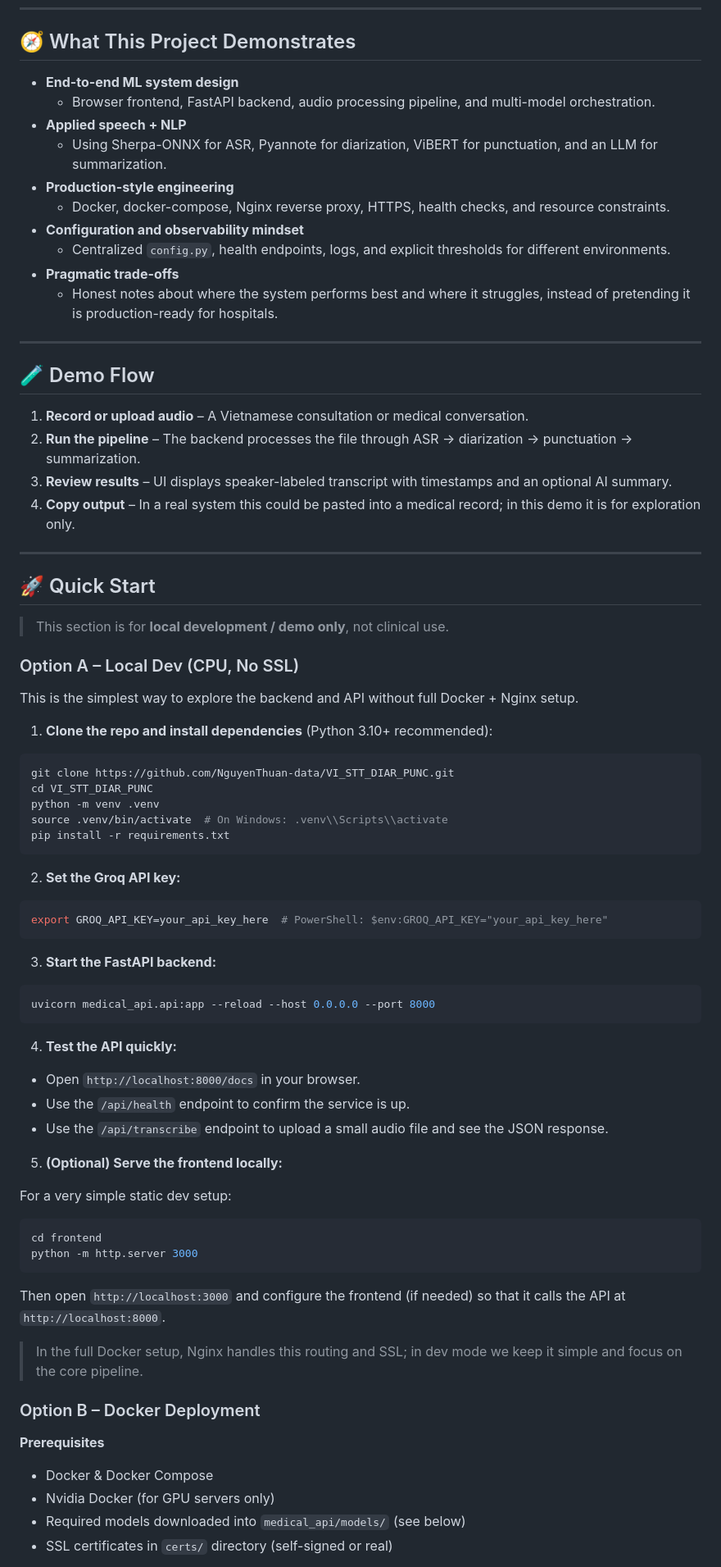
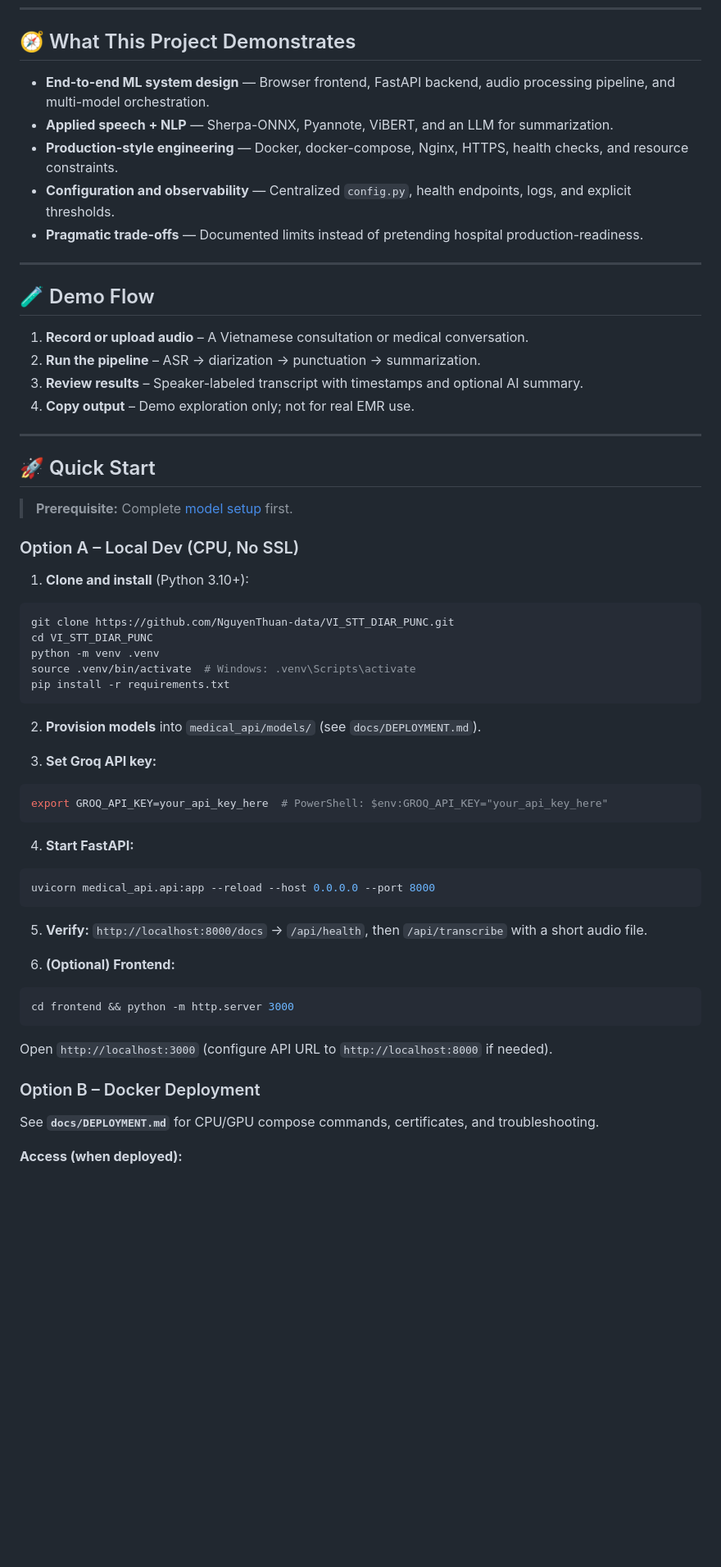
Before and after one commit to NguyenThuan-data/VI_STT_DIAR_PUNC, a Markdown page: README.md, the part around one of its changes. Shown at 82% size. Rendered like a GitHub page; blank space fills up the shorter version.

````diff
--- a/README.md
+++ b/README.md
@@ -36,83 +96,66 @@ Professional **demo** medical transcription system with speaker diarization, pun
 
 ## 🧭 What This Project Demonstrates
 
-- **End-to-end ML system design**
-  - Browser frontend, FastAPI backend, audio processing pipeline, and multi-model orchestration.
-- **Applied speech + NLP**
-  - Using Sherpa-ONNX for ASR, Pyannote for diarization, ViBERT for punctuation, and an LLM for summarization.
-- **Production-style engineering**
-  - Docker, docker-compose, Nginx reverse proxy, HTTPS, health checks, and resource constraints.
-- **Configuration and observability mindset**
-  - Centralized `config.py`, health endpoints, logs, and explicit thresholds for different environments.
-- **Pragmatic trade-offs**
-  - Honest notes about where the system performs best and where it struggles, instead of pretending it is production-ready for hospitals.
+- **End-to-end ML system design** — Browser frontend, FastAPI backend, audio processing pipeline, and multi-model orchestration.
+- **Applied speech + NLP** — Sherpa-ONNX, Pyannote, ViBERT, and an LLM for summarization.
+- **Production-style engineering** — Docker, docker-compose, Nginx, HTTPS, health checks, and resource constraints.
+- **Configuration and observability** — Centralized `config.py`, health endpoints, logs, and explicit thresholds.
+- **Pragmatic trade-offs** — Documented limits instead of pretending hospital production-readiness.
 
 ---
 
 ## 🧪 Demo Flow
 
 1. **Record or upload audio** – A Vietnamese consultation or medical conversation.
-2. **Run the pipeline** – The backend processes the file through ASR → diarization → punctuation → summarization.
-3. **Review results** – UI displays speaker-labeled transcript with timestamps and an optional AI summary.
-4. **Copy output** – In a real system this could be pasted into a medical record; in this demo it is for exploration only.
+2. **Run the pipeline** – ASR → diarization → punctuation → summarization.
+3. **Review results** – Speaker-labeled transcript with timestamps and optional AI summary.
+4. **Copy output** – Demo exploration only; not for real EMR use.
 
 ---
 
 ## 🚀 Quick Start
 
-> This section is for **local development / demo only**, not clinical use.
+> **Prerequisite:** Complete [model setup](#-model-setup-required-before-running) first.
 
 ### Option A – Local Dev (CPU, No SSL)
 
-This is the simplest way to explore the backend and API without full Docker + Nginx setup.
-
-1. **Clone the repo and install dependencies** (Python 3.10+ recommended):
+1. **Clone and install** (Python 3.10+):
 
 ```bash
 git clone https://github.com/NguyenThuan-data/VI_STT_DIAR_PUNC.git
 cd VI_STT_DIAR_PUNC
 python -m venv .venv
-source .venv/bin/activate  # On Windows: .venv\\Scripts\\activate
+source .venv/bin/activate  # Windows: .venv\Scripts\activate
 pip install -r requirements.txt
 ```
 
-2. **Set the Groq API key:**
+2. **Provision models** into `medical_api/models/` (see `docs/DEPLOYMENT.md`).
+
+3. **Set Groq API key:**
 
 ```bash
 export GROQ_API_KEY=your_api_key_here  # PowerShell: $env:GROQ_API_KEY="your_api_key_here"
 ```
 
-3. **Start the FastAPI backend:**
+4. **Start FastAPI:**
 
 ```bash
 uvicorn medical_api.api:app --reload --host 0.0.0.0 --port 8000
 ```
 
-4. **Test the API quickly:**
+5. **Verify:** `http://localhost:8000/docs` → `/api/health`, then `/api/transcribe` with a short audio file.
 
-- Open `http://localhost:8000/docs` in your browser.
-- Use the `/api/health` endpoint to confirm the service is up.
-- Use the `/api/transcribe` endpoint to upload a small audio file and see the JSON response.
-
-5. **(Optional) Serve the frontend locally:**
-
-For a very simple static dev setup:
+6. **(Optional) Frontend:**
 
 ```bash
-cd frontend
-python -m http.server 3000
+cd frontend && python -m http.server 3000
 ```
 
-Then open `http://localhost:3000` and configure the frontend (if needed) so that it calls the API at `http://localhost:8000`.
-
-> In the full Docker setup, Nginx handles this routing and SSL; in dev mode we keep it simple and focus on the core pipeline.
+Open `http://localhost:3000` (configure API URL to `http://localhost:8000` if needed).
 
 ### Option B – Docker Deployment
 
-**Prerequisites**
+See **`docs/DEPLOYMENT.md`** for CPU/GPU compose commands, certificates, and troubleshooting.
 
-- Docker & Docker Compose
-- Nvidia Docker (for GPU servers only)
-- Required models downloaded into `medical_api/models/` (see below)
-- SSL certificates in `certs/` directory (self-signed or real)
+**Access (when deployed):**
 
````
Also changed, not shown: other parts of README.md (+105 -220 lines).
